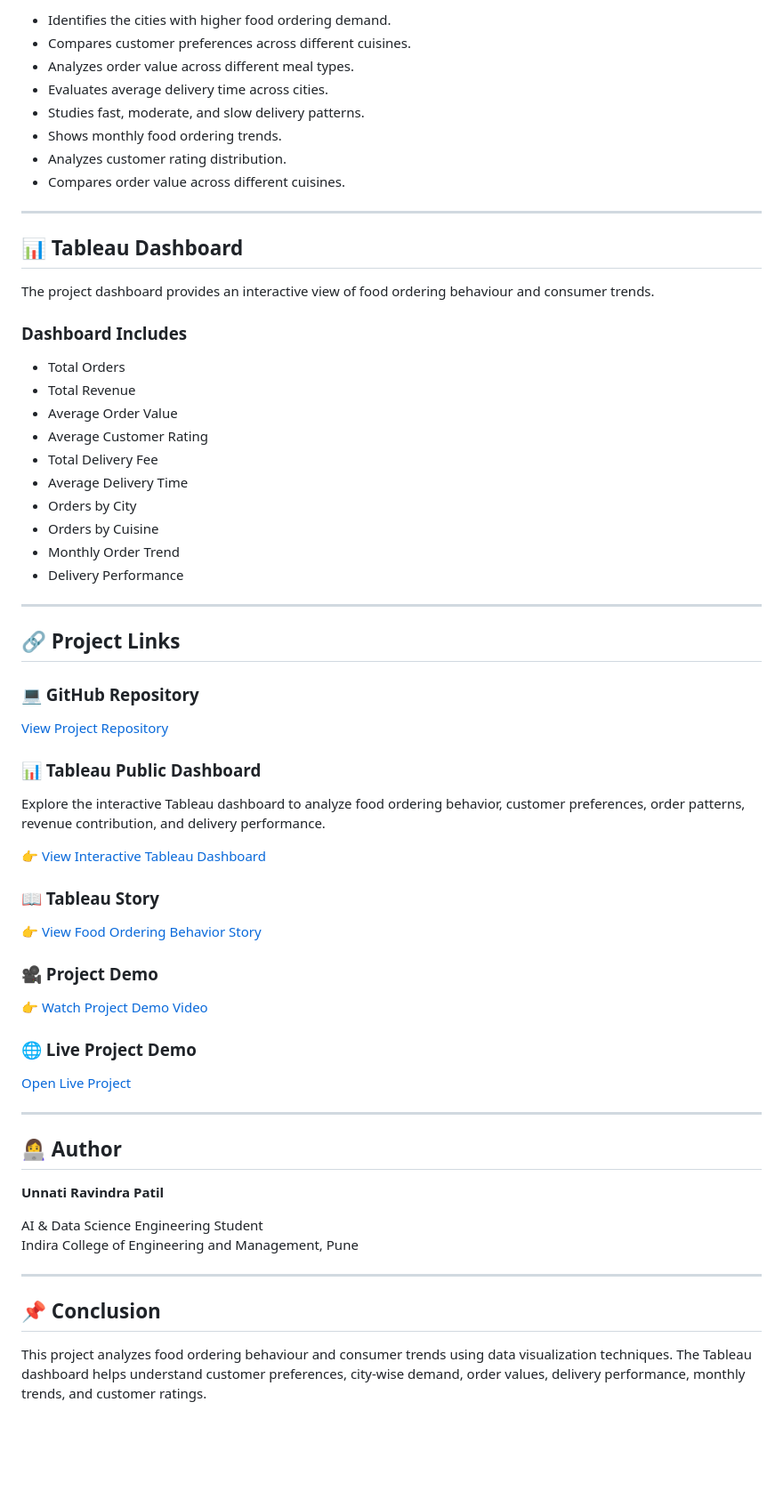
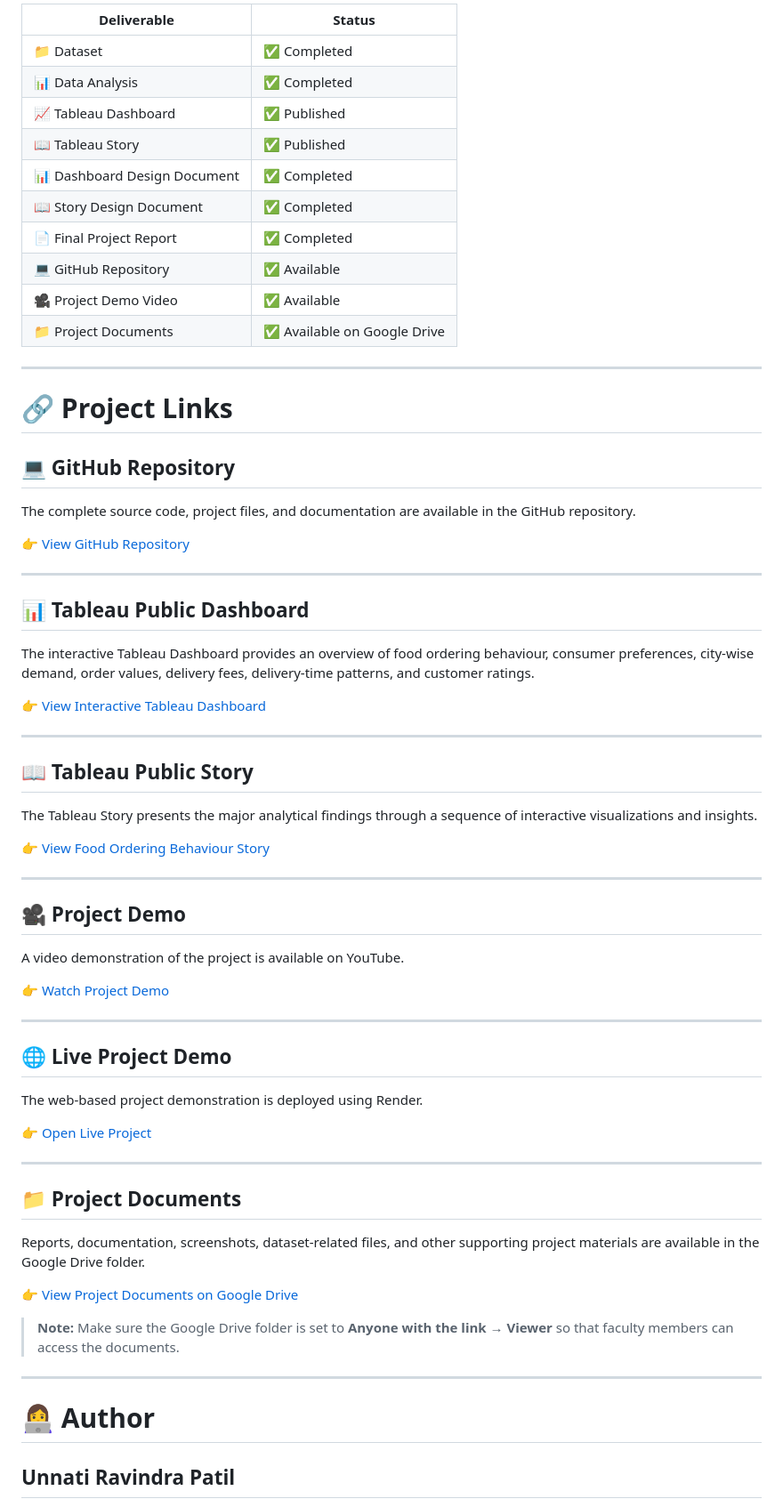
Before and after one commit to unnatipofficial-cyber/Food-Ordering-Behavior-Analytics, a Markdown page: README.md, the part around one of its changes. Shown at 89% size. Drawn GitHub-style; blank space fills up the shorter version.

Commit message:
Revise README for improved project documentation
Updated README to enhance clarity and detail about the project, including objectives, features, and insights.

```diff
--- a/README.md
+++ b/README.md
@@ -104,70 +234,72 @@ Insights & Conclusions
 
-- Identifies the cities with higher food ordering demand.
-- Compares customer preferences across different cuisines.
-- Analyzes order value across different meal types.
-- Evaluates average delivery time across cities.
-- Studies fast, moderate, and slow delivery patterns.
-- Shows monthly food ordering trends.
-- Analyzes customer rating distribution.
-- Compares order value across different cuisines.
+| Deliverable | Status |
+|---|---|
+| 📁 Dataset | ✅ Completed |
+| 📊 Data Analysis | ✅ Completed |
+| 📈 Tableau Dashboard | ✅ Published |
+| 📖 Tableau Story | ✅ Published |
+| 📊 Dashboard Design Document | ✅ Completed |
+| 📖 Story Design Document | ✅ Completed |
+| 📄 Final Project Report | ✅ Completed |
+| 💻 GitHub Repository | ✅ Available |
+| 🎥 Project Demo Video | ✅ Available |
+| 📁 Project Documents | ✅ Available on Google Drive |
 
 ---
 
-## 📊 Tableau Dashboard
+# 🔗 Project Links
 
-The project dashboard provides an interactive view of food ordering behaviour and consumer trends.
+## 💻 GitHub Repository
 
-### Dashboard Includes
+The complete source code, project files, and documentation are available in the GitHub repository.
 
-- Total Orders
-- Total Revenue
-- Average Order Value
-- Average Customer Rating
-- Total Delivery Fee
-- Average Delivery Time
-- Orders by City
-- Orders by Cuisine
-- Monthly Order Trend
-- Delivery Performance
-
+👉 [View GitHub Repository](https://github.com/unnatipofficial-cyber/Food-Ordering-Behavior-Analytics)
 
 ---
 
-## 🔗 Project Links
+## 📊 Tableau Public Dashboard
 
-### 💻 GitHub Repository
+The interactive Tableau Dashboard provides an overview of food ordering behaviour, consumer preferences, city-wise demand, order values, delivery fees, delivery-time patterns, and customer ratings.
 
-[View Project Repository](https://github.com/unnatipofficial-cyber/Food-Ordering-Behavior-Analytics)
-
-### 📊 Tableau Public Dashboard
-
-Explore the interactive Tableau dashboard to analyze food ordering behavior, customer preferences, order patterns, revenue contribution, and delivery performance.
-
-👉 [View Interactive Tableau Dashboard](https://public.tableau.com/views/FoodOrderingBehaviorAnalyticsDashboard/ExecutiveOverviewDashboard)
-
-### 📖 Tableau Story
-
-👉 [View Food Ordering Behavior Story](https://public.tableau.com/views/FoodOrderingBehaviorAnalytics/FoodOrderingBehaviorStory)
-
-### 🎥 Project Demo
-
-👉 [Watch Project Demo Video](https://youtu.be/4ZOTfeq_c5M)
-
-### 🌐 Live Project Demo
-
-[Open Live Project](https://food-ordering-behavior-analytics-1.onrender.com)
+👉 [View Interactive Tableau Dashboard](https://public.tableau.com/app/profile/unnati.patil8560/viz/FoodOrderingBehaviorAnalyticsDashboard/ExecutiveOverviewDashboard)
 
 ---
 
-## 👩‍💻 Author
+## 📖 Tableau Public Story
 
-**Unnati Ravindra Patil**
+The Tableau Story presents the major analytical findings through a sequence of interactive visualizations and insights.
 
-AI & Data Science Engineering Student
-Indira College of Engineering and Management, Pune
+👉 [View Food Ordering Behaviour Story](https://public.tableau.com/app/profile/unnati.patil8560/viz/FoodOrderingBehaviorAnalytics/FoodOrderingBehaviorStory)
 
 ---
 
-## 📌 Conclusion
+## 🎥 Project Demo
 
-This project analyzes food ordering behaviour and consumer trends using data visualization techniques. The Tableau dashboard helps understand customer preferences, city-wise demand, order values, delivery performance, monthly trends, and customer ratings.
+A video demonstration of the project is available on YouTube.
+
+👉 [Watch Project Demo](https://youtu.be/4ZOTfeq_c5M)
+
+---
+
+## 🌐 Live Project Demo
+
+The web-based project demonstration is deployed using Render.
+
+👉 [Open Live Project](https://food-ordering-behavior-analytics-1.onrender.com/)
+
+---
+
+## 📁 Project Documents
+
+Reports, documentation, screenshots, dataset-related files, and other supporting project materials are available in the Google Drive folder.
+
+👉 [View Project Documents on Google Drive](https://drive.google.com/drive/folders/1GXN1fBCRoLXLCIVuYQJMW2DQXKf1Ls8x?usp=sharing)
+
+> **Note:** Make sure the Google Drive folder is set to **Anyone with the link → Viewer** so that faculty members can access the documents.
+
+---
+
+# 👩‍💻 Author
+
+## **Unnati Ravindra Patil**
+
```
Also changed, not shown: other parts of README.md (+229 -52 lines).
